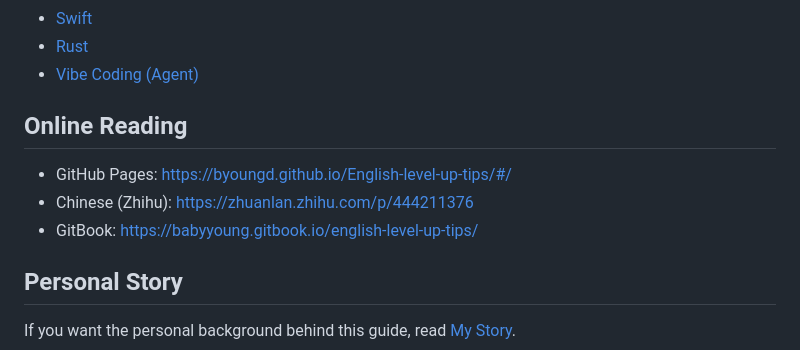
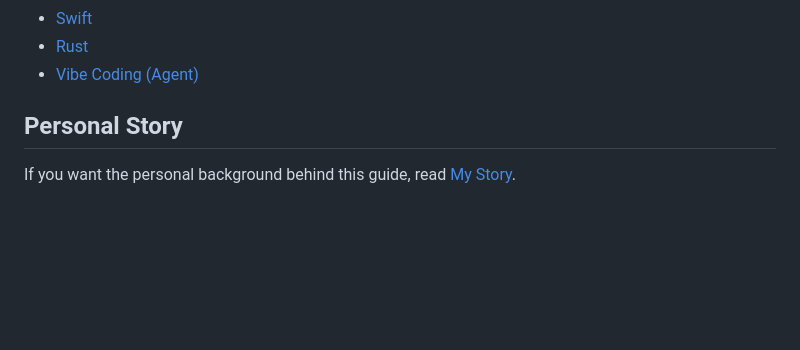
Before and after one commit to ivansouza/english-level-up-tips-pt-br, a Markdown page: docs/en/README.md, the part around the change. Drawn GitHub-style; blank space fills up the shorter version.

```diff
--- a/docs/en/README.md
+++ b/docs/en/README.md
@@ -80,13 +80,6 @@ These lists are already in English, so the English sidebar links directly to the
 - [Swift](#/threads/word-list/Swift.md)
 - [Rust](#/threads/word-list/Rust.md)
 - [Vibe Coding (Agent)](#/threads/word-list/VibeCoding.md)
-
-## Online Reading
-
-- GitHub Pages: https://byoungd.github.io/English-level-up-tips/#/
-- Chinese (Zhihu): https://zhuanlan.zhihu.com/p/444211376
-- GitBook: https://babyyoung.gitbook.io/english-level-up-tips/
-
 ## Personal Story
 
 If you want the personal background behind this guide, read [My Story](threads/part-4/my-story.md).
```
Also changed, not shown: README.md (+0 -13 lines), docs/README.md (+0 -13 lines).
